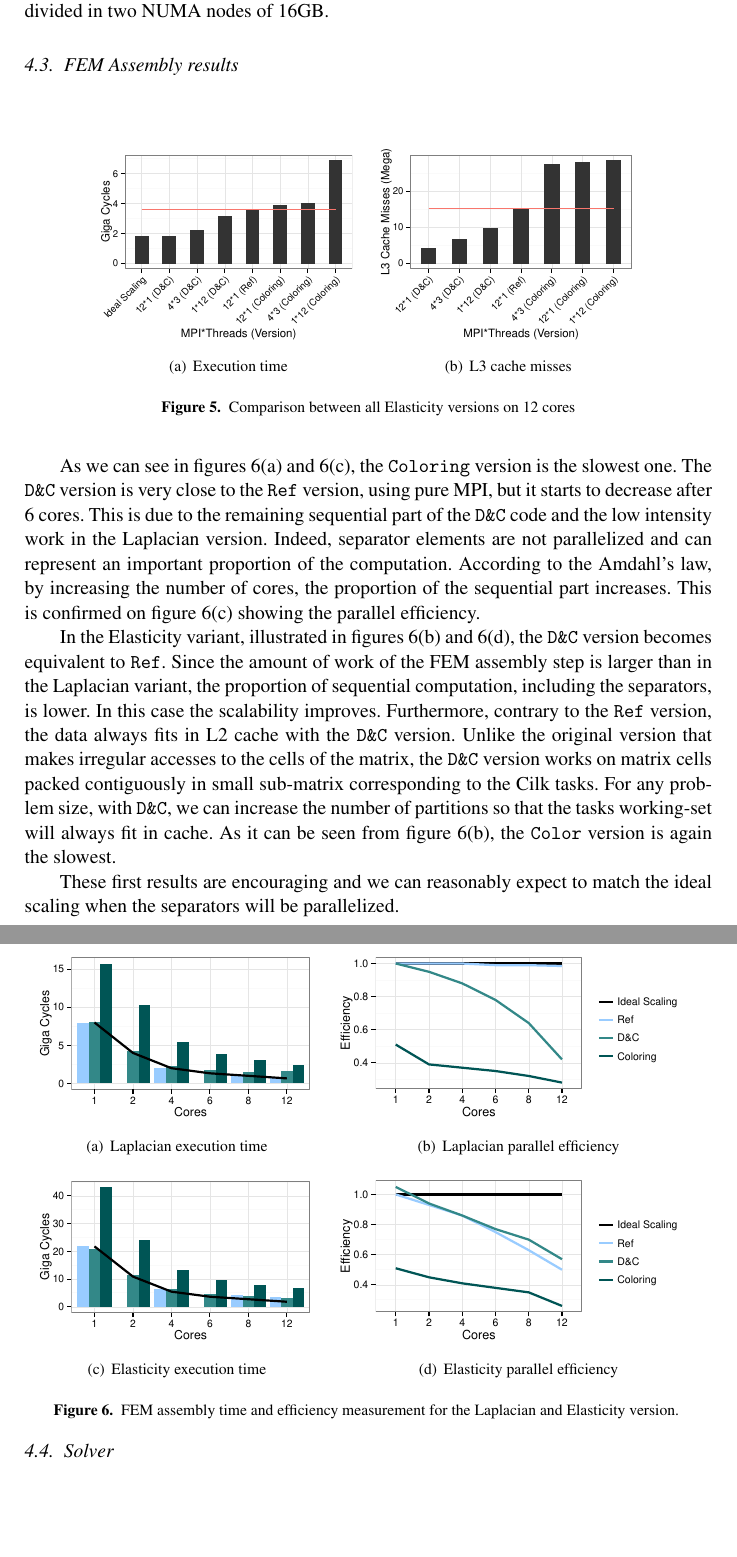
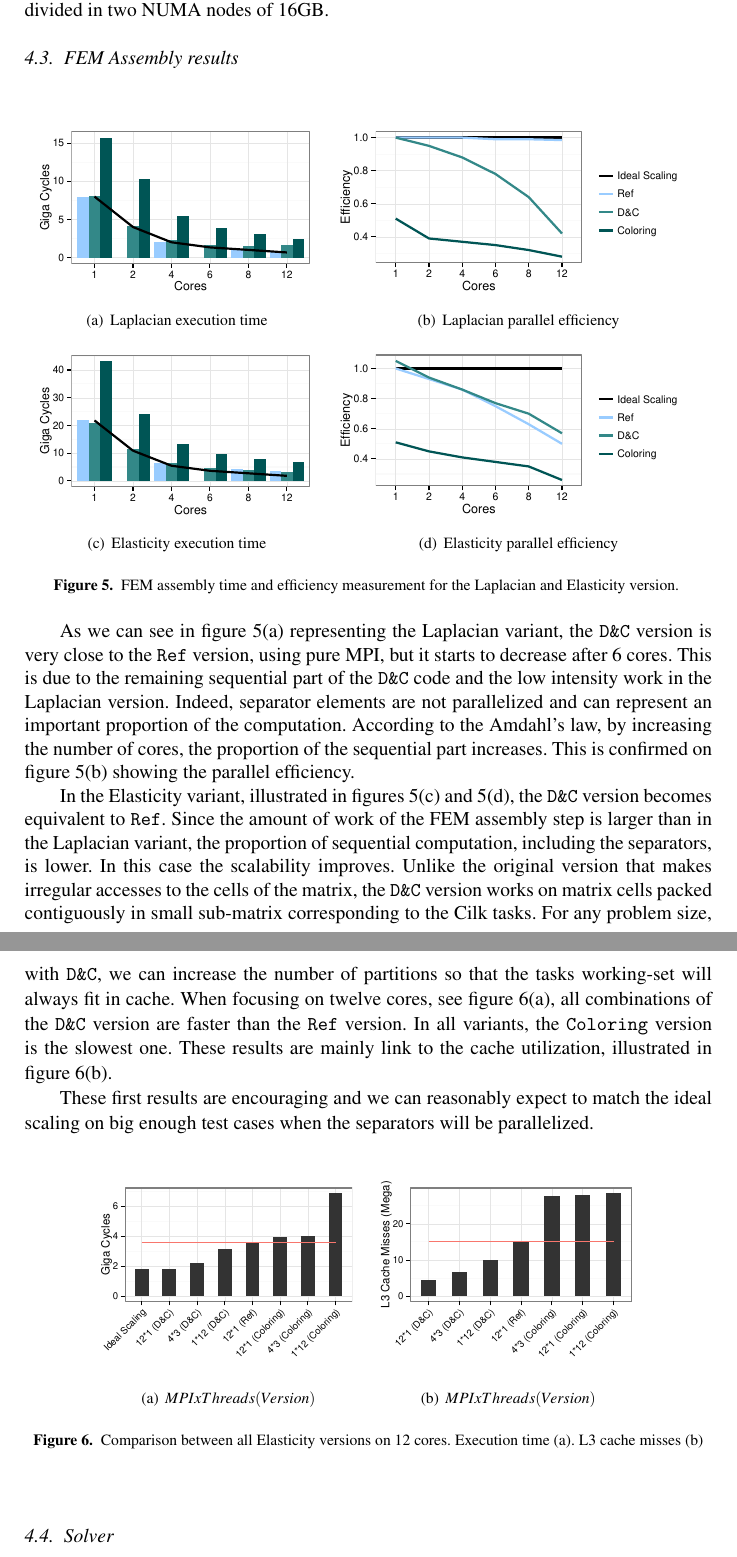
Before and after one commit to titeup/defmesh_dc, a LaTeX document (defmesch_dc.tex): two parts of pages 8 and 9 of 10 before the commit and two parts of pages 8 and 9 of 11 after it, joined at a grey line, cut so that both start at the same text, the shorter picture padded with empty space. Compiled offline with pdfLaTeX.

Commit message:
add 12 cores comments

```diff
--- a/defmesch_dc.tex
+++ b/defmesch_dc.tex
@@ -339,30 +337,6 @@ We perform these experiments on twelve cores grouped in two sockets of 6 cores I
 Each core has its own L1 (32KB) and L2 (256KB) caches and a shared L3 cache of 12MB. The main memory is divided in two NUMA nodes of 16GB.
 
 \subsection{FEM Assembly results}
-
-\begin{figure}[htp]
- \subfigure[Execution time]{\label{fig:12CoresA}\includegraphics[width=0.4\textwidth]{graph_R/Elasticity_asm_time_12_cores.pdf}}
- \subfigure[L3 cache misses]{\label{fig:12CoresB}\includegraphics[width=0.4\textwidth]{graph_R/Elasticity_asm_L3TCM.pdf}}
- \caption{Comparison between all Elasticity versions on 12 cores}
- \label{fig:12Cores}
-\end{figure}
-
-As we can see in figures~\ref{fig:asmCurvesA} and~\ref{fig:asmCurvesC}, the {\tt Coloring} version is the slowest one.
-The {\tt D\&C} version is very close to the {\tt Ref} version, using pure MPI, but it starts to decrease after 6 cores.
-This is due to the remaining sequential part of the {\tt D\&C} code and the low intensity work in the Laplacian version.
-Indeed, separator elements are not parallelized and can represent an important proportion of the computation.
-According to the Amdahl's law, by increasing the number of cores, the proportion of the sequential part increases.
-This is confirmed on figure~\ref{fig:asmCurvesC} showing the parallel efficiency.
-
-In the Elasticity variant, illustrated in figures~\ref{fig:asmCurvesB} and~\ref{fig:asmCurvesD}, the {\tt D\&C} version becomes equivalent to {\tt Ref}.
-Since the amount of work of the FEM assembly step is larger than in the Laplacian variant, the proportion of sequential computation, including the separators, is lower.
-In this case the scalability improves. Furthermore, contrary to the {\tt Ref} version, the data always fits in L2 cache with the {\tt D\&C} version.
-Unlike the original version that makes irregular accesses to the cells of the matrix, the {\tt D\&C} version works on matrix cells packed contiguously in small sub-matrix corresponding to the Cilk tasks.
-For any problem size, with {\tt D\&C}, we can increase the number of partitions so that the tasks working-set will always fit in cache.
-As it can be seen from figure~\ref{fig:asmCurvesB}, the {\tt Color} version is again the slowest.
-
-These first results are encouraging and we can reasonably expect to match the ideal scaling when the separators will be parallelized.
-
 \begin{figure}[htp]
  \subfigure[Laplacian execution time]{\label{fig:asmCurvesA}\includegraphics[width=0.43\textwidth]{graph_R/Laplacian_asm_time.pdf}}
  \subfigure[Laplacian parallel efficiency]{\label{fig:asmCurvesB}\includegraphics[width=0.55\textwidth]{graph_R/Laplacian_asm_efficiency.pdf}}
@@ -370,6 +344,28 @@ These first results are encouraging and we can reasonably expect to match the id
  \subfigure[Elasticity parallel efficiency]{\label{fig:asmCurvesD}\includegraphics[width=0.55\textwidth]{graph_R/Elasticity_asm_efficiency.pdf}}
  \caption{FEM assembly time and efficiency measurement for the Laplacian and Elasticity version. }
  \label{fig:asmCurves}
+\end{figure}
+
+As we can see in figure~\ref{fig:asmCurvesA} representing the Laplacian variant, the {\tt D\&C} version is very close to the {\tt Ref} version, using pure MPI, but it starts to decrease after 6 cores.
+This is due to the remaining sequential part of the {\tt D\&C} code and the low intensity work in the Laplacian version.
+Indeed, separator elements are not parallelized and can represent an important proportion of the computation.
+According to the Amdahl's law, by increasing the number of cores, the proportion of the sequential part increases.
+This is confirmed on figure~\ref{fig:asmCurvesB} showing the parallel efficiency.
+
+In the Elasticity variant, illustrated in figures~\ref{fig:asmCurvesC} and~\ref{fig:asmCurvesD}, the {\tt D\&C} version becomes equivalent to {\tt Ref}.
+Since the amount of work of the FEM assembly step is larger than in the Laplacian variant, the proportion of sequential computation, including the separators, is lower. In this case the scalability improves.
+Unlike the original version that makes irregular accesses to the cells of the matrix, the {\tt D\&C} version works on matrix cells packed contiguously in small sub-matrix corresponding to the Cilk tasks.
+For any problem size, with {\tt D\&C}, we can increase the number of partitions so that the tasks working-set will always fit in cache.
+When focusing on twelve cores, see figure~\ref{fig:12CoresA}, all combinations of the {\tt D\&C} version are faster than the {\tt Ref} version.
+In all variants, the {\tt Coloring} version is the slowest one. These results are mainly link to the cache utilization, illustrated in figure~\ref{fig:12CoresB}.
+
+These first results are encouraging and we can reasonably expect to match the ideal scaling on big enough test cases when the separators will be parallelized.
+
+\begin{figure}[htp]
+ \subfigure[$MPIxThreads (Version)$]{\label{fig:12CoresA}\includegraphics[width=0.4\textwidth]{graph_R/Elasticity_asm_time_12_cores.pdf}}
+ \subfigure[$MPIxThreads (Version)$]{\label{fig:12CoresB}\includegraphics[width=0.4\textwidth]{graph_R/Elasticity_asm_L3TCM.pdf}}
+ \caption{Comparison between all Elasticity versions on 12 cores. Execution time (a). L3 cache misses (b)}
+ \label{fig:12Cores}
 \end{figure}
 
 \subsection{Solver}
```
Also changed, not shown: graph_R/Elasticity_asm_L3TCM.pdf, graph_R/Elasticity_asm_time_12_cores.pdf, defmesch_dc.tex (14 more changed lines), 2 other files.
